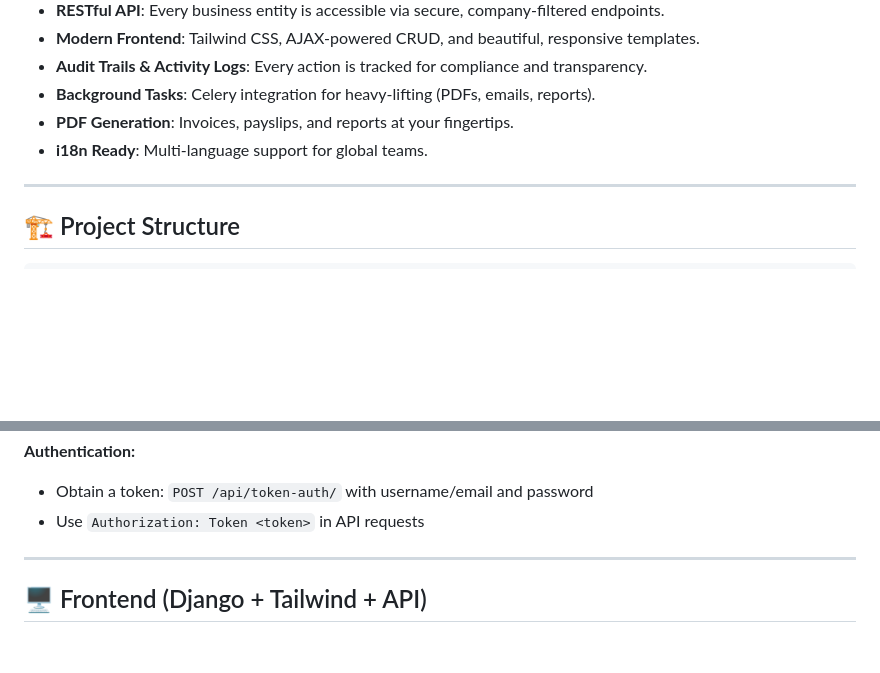
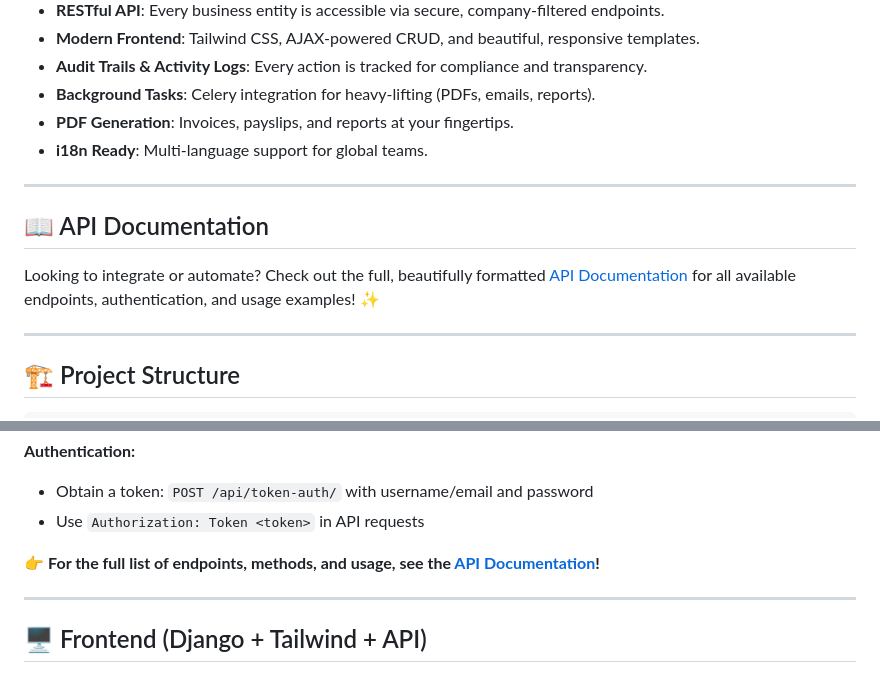
Before and after one commit to Abdulwasay551/ERP-System, a Markdown page: README.md, 2 parts joined by grey strips. GitHub-like rendering; blank space fills up the shorter version.

Commit message:
Add API Documentation section to README.md

```diff
--- a/README.md
+++ b/README.md
@@ -16,6 +16,12 @@ Welcome to your all-in-one, enterprise-grade ERP system! This project is designe
 - **Background Tasks**: Celery integration for heavy-lifting (PDFs, emails, reports).
 - **PDF Generation**: Invoices, payslips, and reports at your fingertips.
 - **i18n Ready**: Multi-language support for global teams.
+
+---
+
+## 📖 API Documentation
+
+Looking to integrate or automate? Check out the full, beautifully formatted [API Documentation](API_DOCS.md) for all available endpoints, authentication, and usage examples! ✨
 
 ---
 
@@ -58,6 +64,8 @@ All business data is available via RESTful endpoints, secured by token/session a
 **Authentication:**
 - Obtain a token: `POST /api/token-auth/` with username/email and password
 - Use `Authorization: Token <token>` in API requests
+
+👉 **For the full list of endpoints, methods, and usage, see the [API Documentation](API_DOCS.md)!**
 
 ---
 
```
Also changed, not shown: API_DOCS.md (added, +134 -0 lines).
